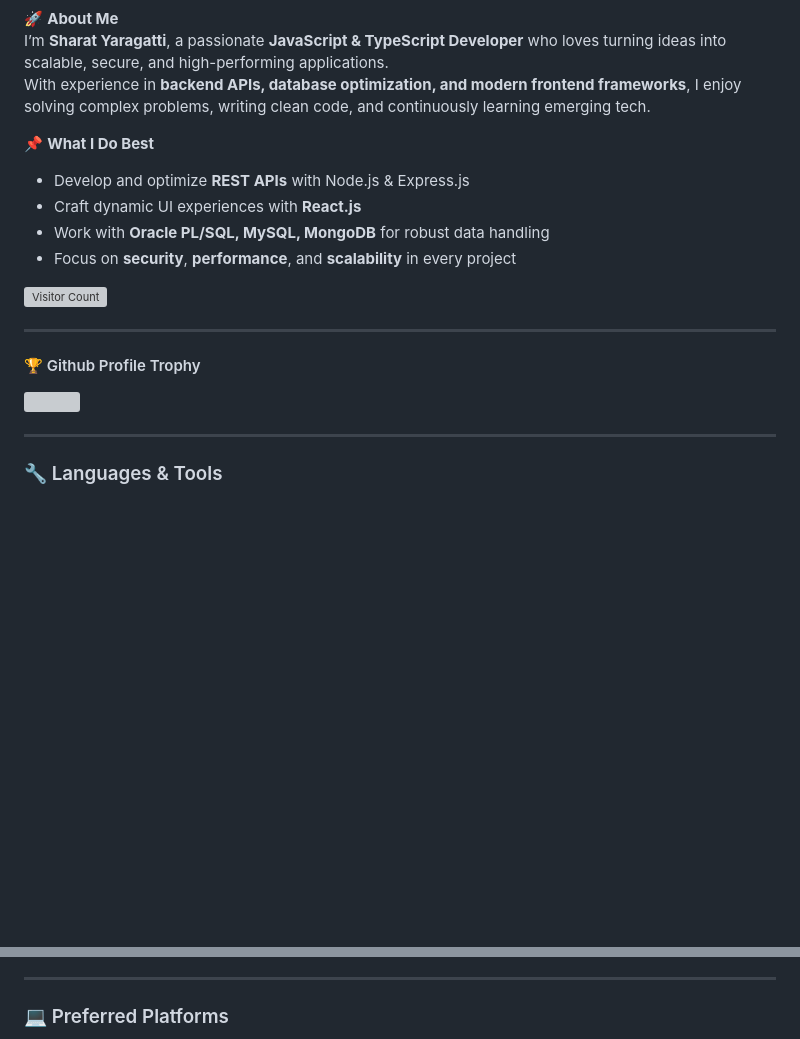
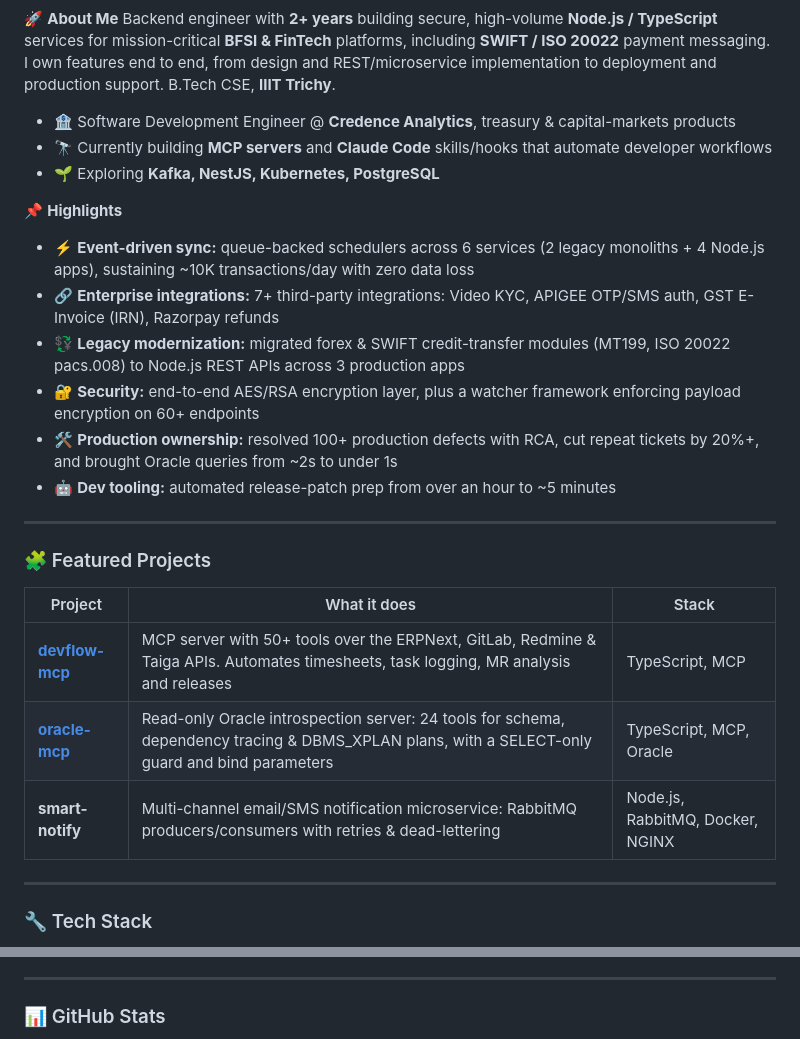
Before and after one commit to sharat9703/sharat9703, a Markdown page: README.md, 2 parts joined by grey strips. Rendered like a GitHub page; blank space fills up the shorter version; grey boxes are pictures that could not be loaded.

Commit message:
Revise README with updated profile and projects
Updated personal introduction, project highlights, and tech stack information in the README.

```diff
--- a/README.md
+++ b/README.md
@@ -5,26 +12,31 @@
 
 🚀 **About Me**
-I’m **Sharat Yaragatti**, a passionate **JavaScript & TypeScript Developer** who loves turning ideas into scalable, secure, and high-performing applications.
-With experience in **backend APIs, database optimization, and modern frontend frameworks**, I enjoy solving complex problems, writing clean code, and continuously learning emerging tech.
+Backend engineer with **2+ years** building secure, high-volume **Node.js / TypeScript** services for mission-critical **BFSI & FinTech** platforms, including **SWIFT / ISO 20022** payment messaging.
+I own features end to end, from design and REST/microservice implementation to deployment and production support. B.Tech CSE, **IIIT Trichy**.
 
-📌 **What I Do Best**
-- Develop and optimize **REST APIs** with Node.js & Express.js
-- Craft dynamic UI experiences with **React.js**
-- Work with **Oracle PL/SQL, MySQL, MongoDB** for robust data handling
-- Focus on **security**, **performance**, and **scalability** in every project
+- 🏦 Software Development Engineer @ **Credence Analytics**, treasury & capital-markets products
+- 🔭 Currently building **MCP servers** and **Claude Code** skills/hooks that automate developer workflows
+- 🌱 Exploring **Kafka, NestJS, Kubernetes, PostgreSQL**
 
-![Visitor Count](https://profile-counter.glitch.me/sharat9703/count.svg)
+📌 **Highlights**
+- ⚡ **Event-driven sync:** queue-backed schedulers across 6 services (2 legacy monoliths + 4 Node.js apps), sustaining ~10K transactions/day with zero data loss
+- 🔗 **Enterprise integrations:** 7+ third-party integrations: Video KYC, APIGEE OTP/SMS auth, GST E-Invoice (IRN), Razorpay refunds
+- 💱 **Legacy modernization:** migrated forex & SWIFT credit-transfer modules (MT199, ISO 20022 pacs.008) to Node.js REST APIs across 3 production apps
+- 🔐 **Security:** end-to-end AES/RSA encryption layer, plus a watcher framework enforcing payload encryption on 60+ endpoints
+- 🛠️ **Production ownership:** resolved 100+ production defects with RCA, cut repeat tickets by 20%+, and brought Oracle queries from ~2s to under 1s
+- 🤖 **Dev tooling:** automated release-patch prep from over an hour to ~5 minutes
 
 ---
 
-<div>
-  <h4>🏆 Github Profile Trophy</h4>
-  <a href="https://github.com/ryo-ma/github-profile-trophy">
-    <img src="https://github-profile-trophy.vercel.app/?username=sharat9703&column=7&theme=onedark"/>
-  </a>
-</div>
+### 🧩 Featured Projects
+
+| Project | What it does | Stack |
+|---|---|---|
+| [**devflow-mcp**](https://github.com/sharat9703/mcp-erpnext-taiga-gitlab-redmine) | MCP server with 50+ tools over the ERPNext, GitLab, Redmine & Taiga APIs. Automates timesheets, task logging, MR analysis and releases | TypeScript, MCP |
+| [**oracle-mcp**](https://github.com/sharat9703/oracle-mcp) | Read-only Oracle introspection server: 24 tools for schema, dependency tracing & DBMS_XPLAN plans, with a SELECT-only guard and bind parameters | TypeScript, MCP, Oracle |
+| **smart-notify** | Multi-channel email/SMS notification microservice: RabbitMQ producers/consumers with retries & dead-lettering | Node.js, RabbitMQ, Docker, NGINX |
 
 ---
 
-### 🔧 Languages & Tools
+### 🔧 Tech Stack
 
@@ -45,5 +56,5 @@ With experience in **backend APIs, database optimization, and modern frontend fr
 
 ---
 
-### 💻 Preferred Platforms
+### 📊 GitHub Stats
 
```
Also changed, not shown: other parts of README.md (+44 -22 lines).
